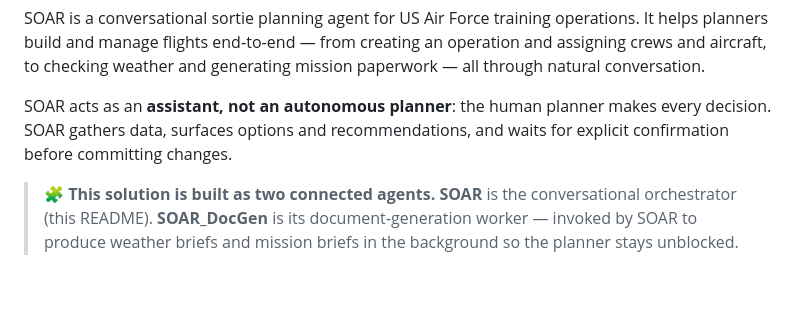
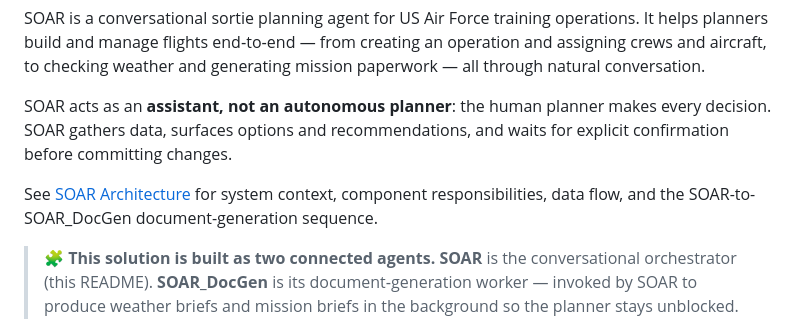
Before and after one commit to microsoft/Federal-Agents, a Markdown page: demos/SOAR/README.md, the part around the change. Drawn GitHub-style; blank space fills up the shorter version.

Commit message:
Update README with SOAR architecture and deployment info
Added references to SOAR architecture and deployment details.

```diff
--- a/demos/SOAR/README.md
+++ b/demos/SOAR/README.md
@@ -3,6 +3,8 @@
 SOAR is a conversational sortie planning agent for US Air Force training operations. It helps planners build and manage flights end‑to‑end — from creating an operation and assigning crews and aircraft, to checking weather and generating mission paperwork — all through natural conversation.
 
 SOAR acts as an **assistant, not an autonomous planner**: the human planner makes every decision. SOAR gathers data, surfaces options and recommendations, and waits for explicit confirmation before committing changes.
+
+See [SOAR Architecture](SOAR-ARCHITECTURE.md) for system context, component responsibilities, data flow, and the SOAR-to-SOAR_DocGen document-generation sequence.
 
 > 🧩 **This solution is built as two connected agents.** **SOAR** is the conversational orchestrator (this README). **SOAR_DocGen** is its document‑generation worker — invoked by SOAR to produce weather briefs and mission briefs in the background so the planner stays unblocked. Both must be deployed and published in your environment for the full workflow to function. See [DOCGen_README.md](DOCGen_README.md) and the deployment guide in [POC-SETUP.md](POC-SETUP.md).
 
```
